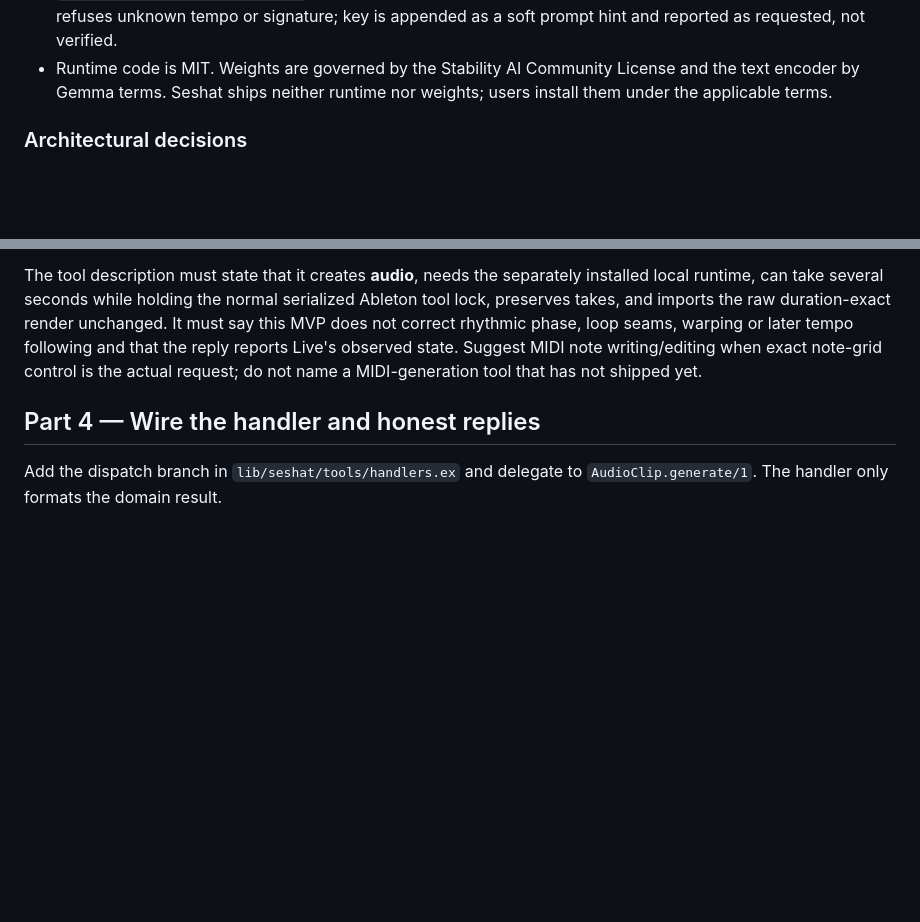
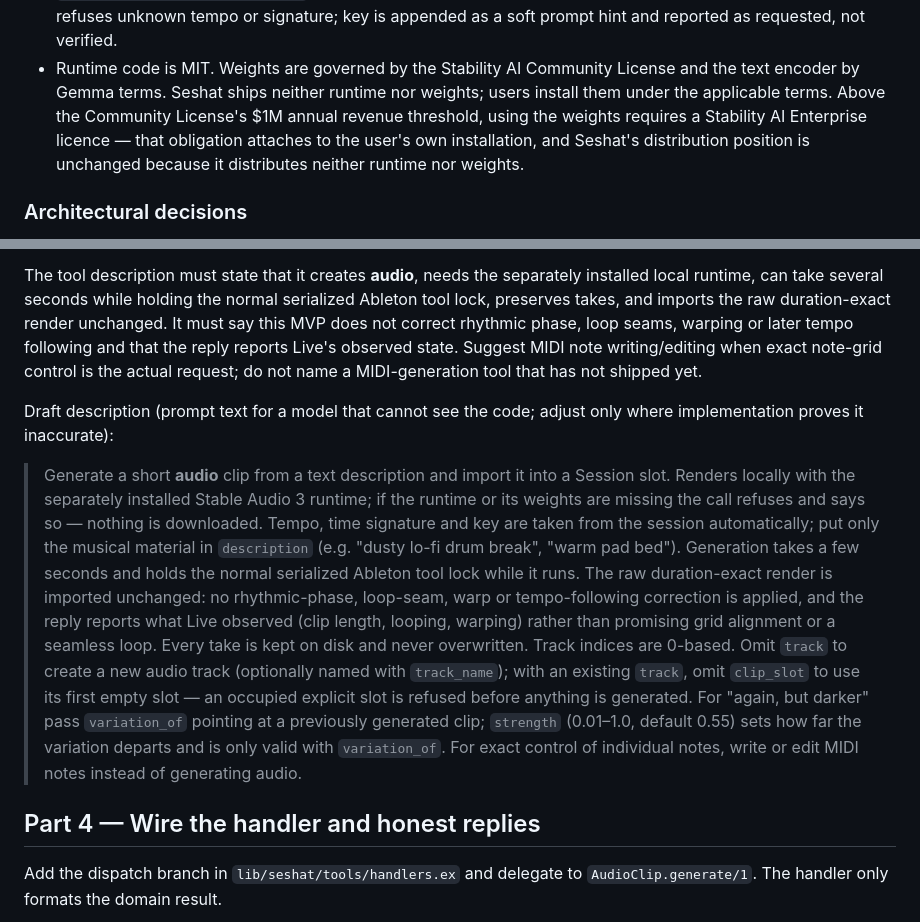
Before and after one commit to jpatricknola/seshat, a Markdown page: docs/PLAN_generate_audio_clip.md, 2 parts joined by grey strips. Rendered like a GitHub page; blank space fills up the shorter version.

Commit message:
Apply plan-review corrections to the generate_audio plan
Two corrections raised by plan review, both to docs/PLAN_generate_audio_clip.md:

- Part 3 now carries a drafted tool description as blockquoted prompt text
  satisfying every requirement the part states.
- The context licence bullet states the above-threshold obligation: above the
  Community License's $1M revenue threshold the weights need a Stability AI
  Enterprise licence, an obligation attaching to the user's installation, with
  Seshat's distribution position unchanged.

```diff
--- a/docs/PLAN_generate_audio_clip.md
+++ b/docs/PLAN_generate_audio_clip.md
@@ -71,7 +71,11 @@ the kept take.
   key is appended as a soft prompt hint and reported as requested, not verified.
 - Runtime code is MIT. Weights are governed by the Stability AI Community
   License and the text encoder by Gemma terms. Seshat ships neither runtime nor
-  weights; users install them under the applicable terms.
+  weights; users install them under the applicable terms. Above the Community
+  License's $1M annual revenue threshold, using the weights requires a
+  Stability AI Enterprise licence — that obligation attaches to the user's own
+  installation, and Seshat's distribution position is unchanged because it
+  distributes neither runtime nor weights.
 
 ### Architectural decisions
 
@@ -274,6 +278,29 @@ Live's observed state. Suggest MIDI note writing/editing when exact note-grid
 control is the actual request; do not name a MIDI-generation tool that has not
 shipped yet.
 
+Draft description (prompt text for a model that cannot see the code; adjust
+only where implementation proves it inaccurate):
+
+> Generate a short **audio** clip from a text description and import it into a
+> Session slot. Renders locally with the separately installed Stable Audio 3
+> runtime; if the runtime or its weights are missing the call refuses and says
+> so — nothing is downloaded. Tempo, time signature and key are taken from the
+> session automatically; put only the musical material in `description` (e.g.
+> "dusty lo-fi drum break", "warm pad bed"). Generation takes a few seconds
+> and holds the normal serialized Ableton tool lock while it runs. The raw
+> duration-exact render is imported unchanged: no rhythmic-phase, loop-seam,
+> warp or tempo-following correction is applied, and the reply reports what
+> Live observed (clip length, looping, warping) rather than promising grid
+> alignment or a seamless loop. Every take is kept on disk and never
+> overwritten. Track indices are 0-based. Omit `track` to create a new audio
+> track (optionally named with `track_name`); with an existing `track`, omit
+> `clip_slot` to use its first empty slot — an occupied explicit slot is
+> refused before anything is generated. For "again, but darker" pass
+> `variation_of` pointing at a previously generated clip; `strength`
+> (0.01–1.0, default 0.55) sets how far the variation departs and is only
+> valid with `variation_of`. For exact control of individual notes, write or
+> edit MIDI notes instead of generating audio.
+
 ## Part 4 — Wire the handler and honest replies
 
 Add the dispatch branch in `lib/seshat/tools/handlers.ex` and delegate to
```
